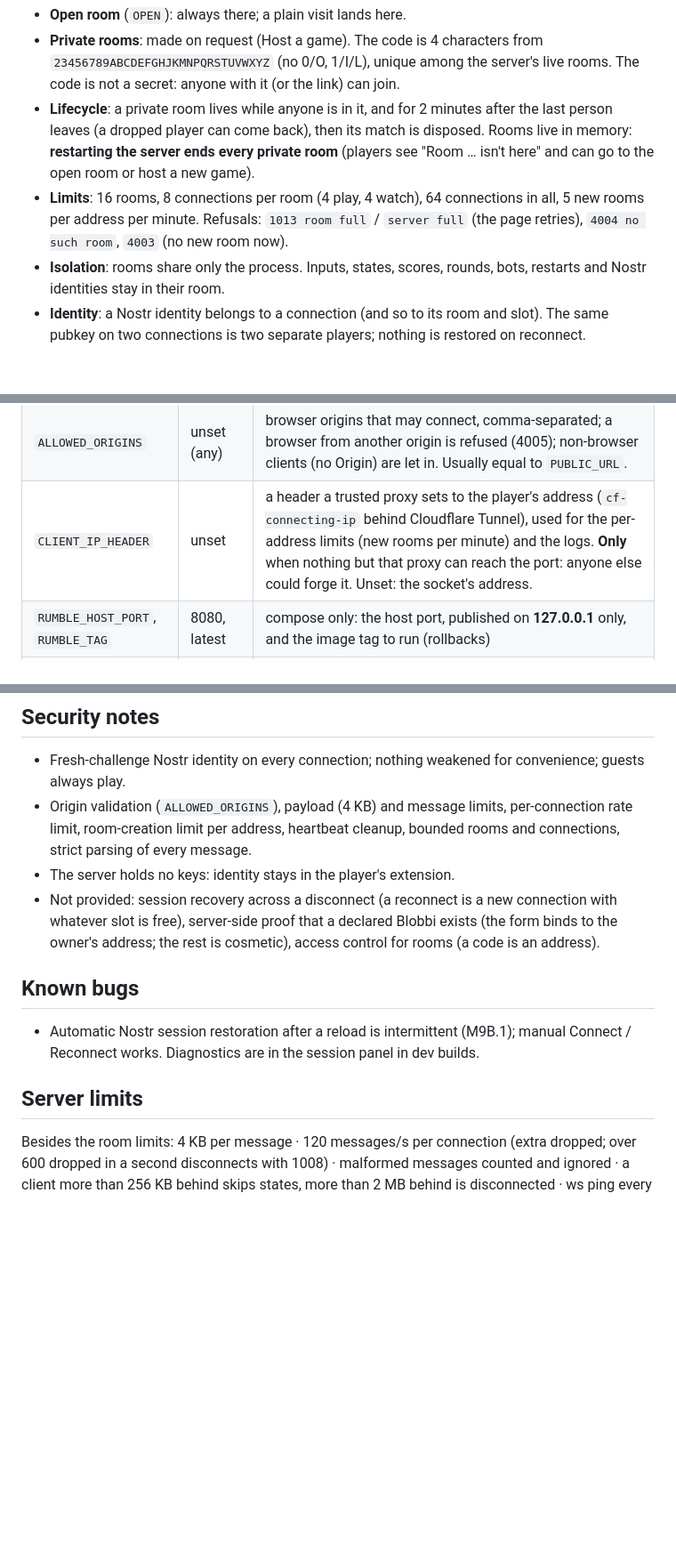
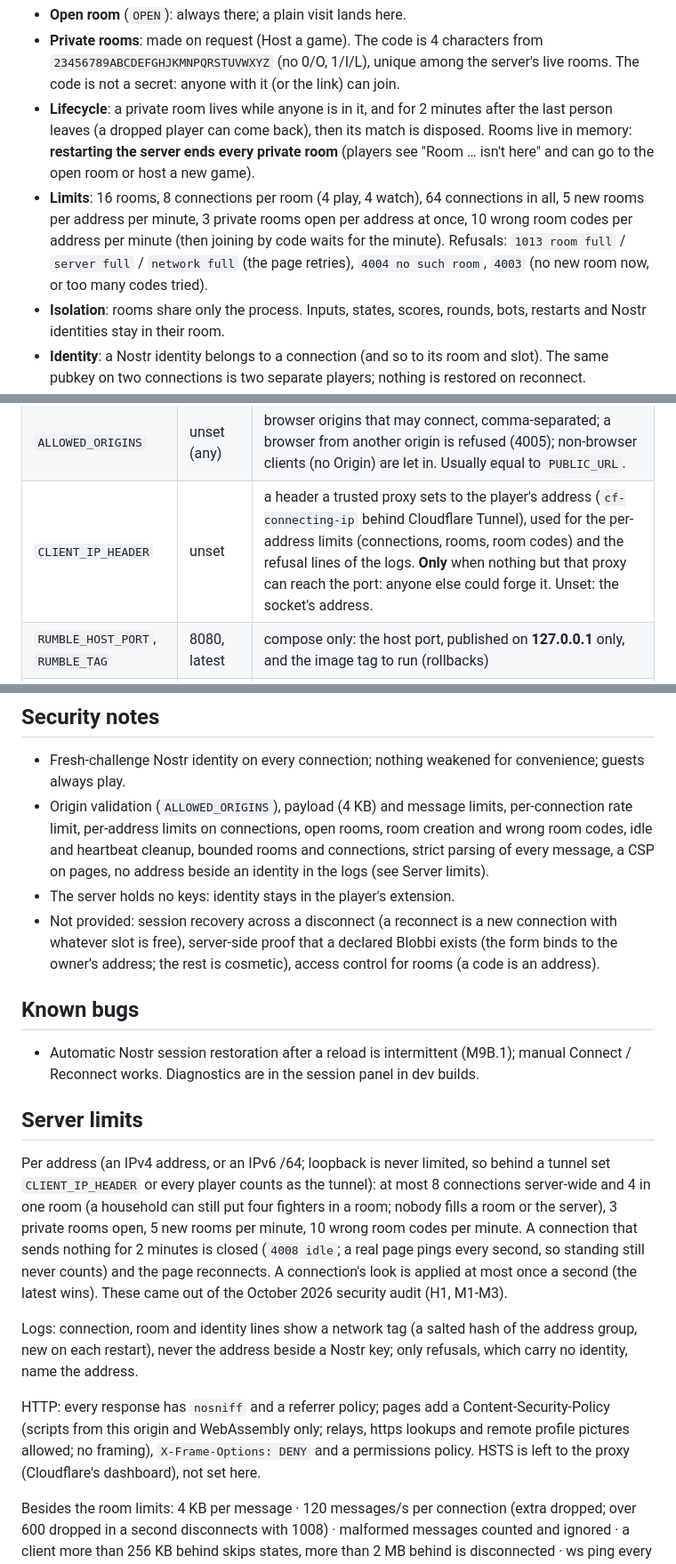
Before and after one commit to Danidfra/blobbi-rumble, a Markdown page: HOSTING.md, 3 parts joined by grey strips. Shown at 89% size. Rendered like a GitHub page; blank space fills up the shorter version.

Commit message:
HOSTING: the security audit's limits, log tags and headers
Per-address limits (connections, open rooms, room creation, wrong codes),
the idle rule, the look interval, what the logs show, and the page's
security headers; loopback is never limited, so CLIENT_IP_HEADER is
required behind a tunnel.

```diff
--- a/HOSTING.md
+++ b/HOSTING.md
@@ -47,9 +47,11 @@ with the reason.
   server ends every private room** (players see "Room … isn't here" and
   can go to the open room or host a new game).
 - **Limits**: 16 rooms, 8 connections per room (4 play, 4 watch), 64
-  connections in all, 5 new rooms per address per minute. Refusals:
-  `1013 room full` / `server full` (the page retries), `4004 no such
-  room`, `4003` (no new room now).
+  connections in all, 5 new rooms per address per minute, 3 private rooms
+  open per address at once, 10 wrong room codes per address per minute
+  (then joining by code waits for the minute). Refusals: `1013 room full`
+  / `server full` / `network full` (the page retries), `4004 no such
+  room`, `4003` (no new room now, or too many codes tried).
 - **Isolation**: rooms share only the process. Inputs, states, scores,
   rounds, bots, restarts and Nostr identities stay in their room.
 - **Identity**: a Nostr identity belongs to a connection (and so to its
@@ -197,7 +199,7 @@ Environment (`npm run serve` and the container read the same):
 | `PUBLIC_URL` | unset | the one address people open (`https://rumble.example`); identity proofs must name it, share links and the well-known document use it. Set it when hosting publicly. |
 | `SERVER_NAME`, `OPERATOR_PUBKEY` | unset | the server's claims (name; npub or hex) |
 | `ALLOWED_ORIGINS` | unset (any) | browser origins that may connect, comma-separated; a browser from another origin is refused (4005); non-browser clients (no Origin) are let in. Usually equal to `PUBLIC_URL`. |
-| `CLIENT_IP_HEADER` | unset | a header a trusted proxy sets to the player's address (`cf-connecting-ip` behind Cloudflare Tunnel), used for the per-address limits (new rooms per minute) and the logs. **Only** when nothing but that proxy can reach the port: anyone else could forge it. Unset: the socket's address. |
+| `CLIENT_IP_HEADER` | unset | a header a trusted proxy sets to the player's address (`cf-connecting-ip` behind Cloudflare Tunnel), used for the per-address limits (connections, rooms, room codes) and the refusal lines of the logs. **Only** when nothing but that proxy can reach the port: anyone else could forge it. Unset: the socket's address. |
 | `RUMBLE_HOST_PORT`, `RUMBLE_TAG` | 8080, latest | compose only: the host port, published on **127.0.0.1** only, and the image tag to run (rollbacks) |
 | `MAX_CONNECTIONS`, `MAX_ROOMS` | 64, 16 | caps, all rooms together / rooms at once |
 | `TICK_HZ`, `SNAPSHOT_HZ` | 60, 20 | the simulation and the state rate |
@@ -387,8 +389,10 @@ operating system their share.
 - Fresh-challenge Nostr identity on every connection; nothing weakened for
   convenience; guests always play.
 - Origin validation (`ALLOWED_ORIGINS`), payload (4 KB) and message limits,
-  per-connection rate limit, room-creation limit per address, heartbeat
-  cleanup, bounded rooms and connections, strict parsing of every message.
+  per-connection rate limit, per-address limits on connections, open rooms,
+  room creation and wrong room codes, idle and heartbeat cleanup, bounded
+  rooms and connections, strict parsing of every message, a CSP on pages,
+  no address beside an identity in the logs (see Server limits).
 - The server holds no keys: identity stays in the player's extension.
 - Not provided: session recovery across a disconnect (a reconnect is a new
   connection with whatever slot is free), server-side proof that a
@@ -402,6 +406,27 @@ operating system their share.
   session panel in dev builds.
 
 ## Server limits
+
+Per address (an IPv4 address, or an IPv6 /64; loopback is never limited,
+so behind a tunnel set `CLIENT_IP_HEADER` or every player counts as the
+tunnel): at most 8 connections server-wide and 4 in one room (a household
+can still put four fighters in a room; nobody fills a room or the
+server), 3 private rooms open, 5 new rooms per minute, 10 wrong room codes
+per minute. A connection that sends nothing for 2 minutes is closed
+(`4008 idle`; a real page pings every second, so standing still never
+counts) and the page reconnects. A connection's look is applied at most
+once a second (the latest wins). These came out of the October 2026
+security audit (H1, M1-M3).
+
+Logs: connection, room and identity lines show a network tag (a salted
+hash of the address group, new on each restart), never the address beside
+a Nostr key; only refusals, which carry no identity, name the address.
+
+HTTP: every response has `nosniff` and a referrer policy; pages add a
+Content-Security-Policy (scripts from this origin and WebAssembly only;
+relays, https lookups and remote profile pictures allowed; no framing),
+`X-Frame-Options: DENY` and a permissions policy. HSTS is left to the
+proxy (Cloudflare's dashboard), not set here.
 
 Besides the room limits: 4 KB per message · 120 messages/s per connection
 (extra dropped; over 600 dropped in a second disconnects with 1008) ·
```
